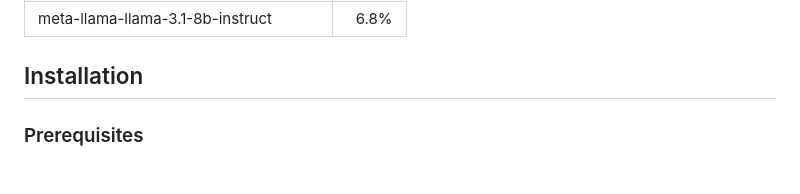
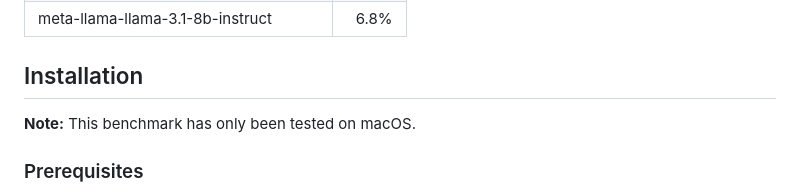
Before and after one commit to johnbean393/SVGBench, a Markdown page: README.md, the part around the change. Rendered like a GitHub page.

Commit message:
docs: Clarify testing

```diff
--- a/README.md
+++ b/README.md
@@ -41,6 +41,8 @@ SVGBench evaluates how well language models can code and reason with physical co
 | meta-llama-llama-3.1-8b-instruct | 6.8% |
 
 ## Installation
+
+**Note:** This benchmark has only been tested on macOS.
 
 ### Prerequisites
 
```
